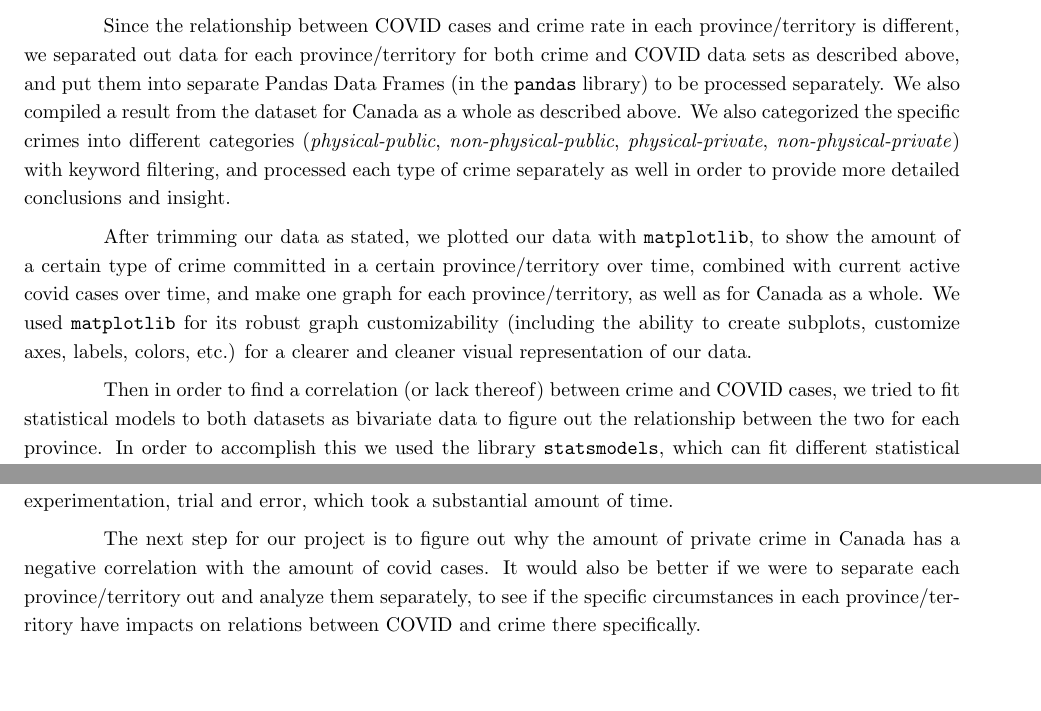
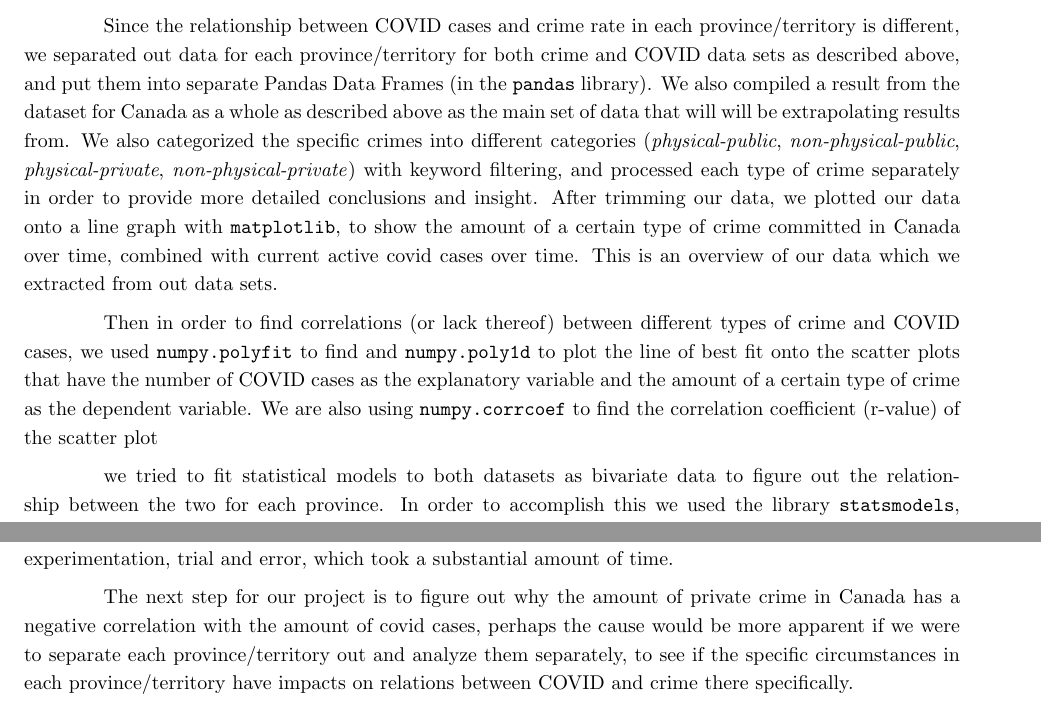
Before and after one commit to SleepyyPlayz/CSC110-Proj-Covid-and-Crime, a LaTeX document (project_report/project_report.tex): two parts of pages 3 and 5 of 5, joined at a grey line, cut so that both start at the same text, the shorter picture padded with empty space. Compiled offline with pdfLaTeX.

Commit message:
Update project_report.tex

```diff
--- a/project_report/project_report.tex
+++ b/project_report/project_report.tex
@@ -51,11 +51,11 @@ The data in \verb+police_data.csv+ is first read and put into a list of \verb+Em
 
 Similarly, we organized the data from the \verb+covid_data.csv+ dataset into a list of \verb+CovidData+ instances. A helper function is used to convert the \verb+date+ column into a \verb+datetime.date+ object. The function, \verb+get_monthly_+ \verb+cases+, returns a list of \verb+CovidData+ with only the data for the last day of each month for a particular year for a particular location. A helper function, \verb+check_if_monthly_case+, is called in the \verb+get_monthly_cases+ function. This helper function checks to see whether the \verb+CovidData+ instance is data for the last day of the month. Lastly, \verb+covid_data_to_dict+ returns a dictionary mapping relevant attribute names of \verb+CovidData+ to the list of instance attributes for all the \verb+CovidData+ instances in the input list to be processed with \verb+pandas+. One change to be noted is that instead of the total number of cases per month, we recorded the number of new cases per month in the dictionary instead to analyze the change in cases per month as related to the crime. Finally, although the \verb+_num_deaths+ attribute is defined in the \verb+CovidData+ class, it is unused because we decided to focus on cases rather than deaths. We still decided to read and save this column of data for potential future analysis of the pandemic.
 
-Since the relationship between COVID cases and crime rate in each province/territory is different, we separated out data for each province/territory for both crime and COVID data sets as described above, and put them into separate Pandas Data Frames (in the \verb+pandas+ library) to be processed separately. We also compiled a result from the dataset for Canada as a whole as described above. We also categorized the specific crimes into different categories (\textit{physical-public}, \textit{non-physical-public}, \textit{physical-private}, \textit{non-physical-private}) with keyword filtering, and processed each type of crime separately as well in order to provide more detailed conclusions and insight.
+Since the relationship between COVID cases and crime rate in each province/territory is different, we separated out data for each province/territory for both crime and COVID data sets as described above, and put them into separate Pandas Data Frames (in the \verb+pandas+ library). We also compiled a result from the dataset for Canada as a whole as described above as the main set of data that will will be extrapolating results from. We also categorized the specific crimes into different categories (\textit{physical-public}, \textit{non-physical-public}, \textit{physical-private}, \textit{non-physical-private}) with keyword filtering, and processed each type of crime separately in order to provide more detailed conclusions and insight. After trimming our data, we plotted our data onto a line graph with \verb+matplotlib+, to show the amount of a certain type of crime committed in Canada over time, combined with current active covid cases over time. This is an overview of our data which we extracted from out data sets.
 
-After trimming our data as stated, we plotted our data with \verb+matplotlib+, to show the amount of a certain type of crime committed in a certain province/territory over time, combined with current active covid cases over time, and make one graph for each province/territory, as well as for Canada as a whole. We used \verb+matplotlib+ for its robust graph customizability (including the ability to create subplots, customize axes, labels, colors, etc.) for a clearer and cleaner visual representation of our data.
+Then in order to find correlations (or lack thereof) between different types of crime and COVID cases, we used \verb+numpy.polyfit+ to find and \verb+numpy.poly1d+ to plot the line of best fit onto the scatter plots that have the number of COVID cases as the explanatory variable and the amount of a certain type of crime as the dependent variable. We are also using \verb+numpy.corrcoef+ to find the correlation coefficient (r-value) of the scatter plot
 
-Then in order to find a correlation (or lack thereof) between crime and COVID cases, we tried to fit statistical models to both datasets as bivariate data to figure out the relationship between the two for each province. In order to accomplish this we used the library \verb+statsmodels+, which can fit different statistical models such as linear, logarithmic, and more, using functions such as \verb+statsmodels.api.OLS.from_formula+, onto our data, returning correlation coefficients, sum of squared residuals, and other important values to help us find the best fit. And in order to show our different attempts and models visually, we again used \verb+matplotlib+.
+we tried to fit statistical models to both datasets as bivariate data to figure out the relationship between the two for each province. In order to accomplish this we used the library \verb+statsmodels+, which can fit different statistical models such as linear, logarithmic, and more, using functions such as \verb+statsmodels.api.OLS.from_formula+, onto our data, returning correlation coefficients, sum of squared residuals, and other important values to help us find the best fit. And in order to show our different attempts and models visually, we again used \verb+matplotlib+.
 
 In addition, because our crime data covers months before the pandemic, we also compared crime before and after the pandemic hit, calculated regressions for both to see how the pandemic itself made an impact on crime rates.
 
@@ -83,7 +83,7 @@ Based on the scatter plots of the amount of different types of crime in relation
 
 During this project, we've encountered numerous obstacles, especially when filtering and cleaning the data sets that we have and transforming it into data types that we can use for analysis. The fact that the two data sets that we used recorded their data so differently meant that we had to keep track of many details to guarantee that the final Data Frames contain the correct data. Keeping track of the many helper functions and what they do respectively was also a great challenge. In addition, when it comes to displaying our data visually, we had no experience with doing so previously, so we had to learn by experience and experimentation, trial and error, which took a substantial amount of time.
 
-The next step for our project is to figure out why the amount of private crime in Canada has a negative correlation with the amount of covid cases. It would also be better if we were to separate each province/territory out and analyze them separately, to see if the specific circumstances in each province/territory have impacts on relations between COVID and crime there specifically.
+The next step for our project is to figure out why the amount of private crime in Canada has a negative correlation with the amount of covid cases, perhaps the cause would be more apparent if we were to separate each province/territory out and analyze them separately, to see if the specific circumstances in each province/territory have impacts on relations between COVID and crime there specifically.
 
 \begin{thebibliography}{9}
 	\bibitem{crime}
```
